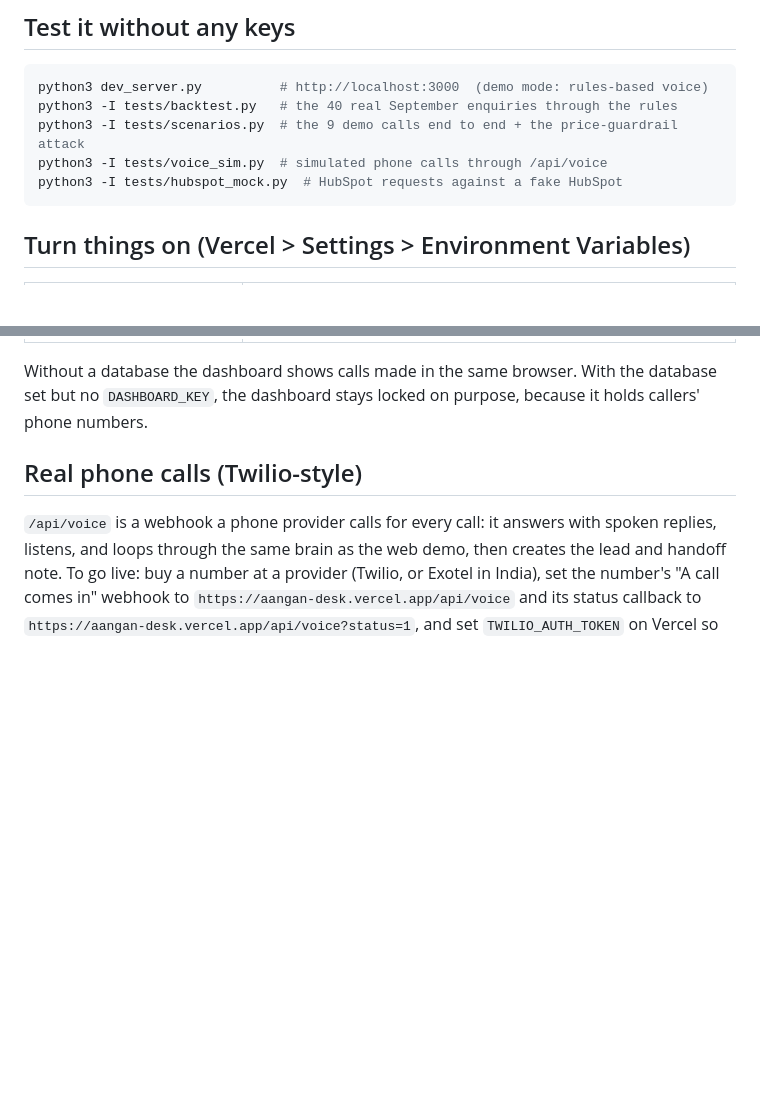
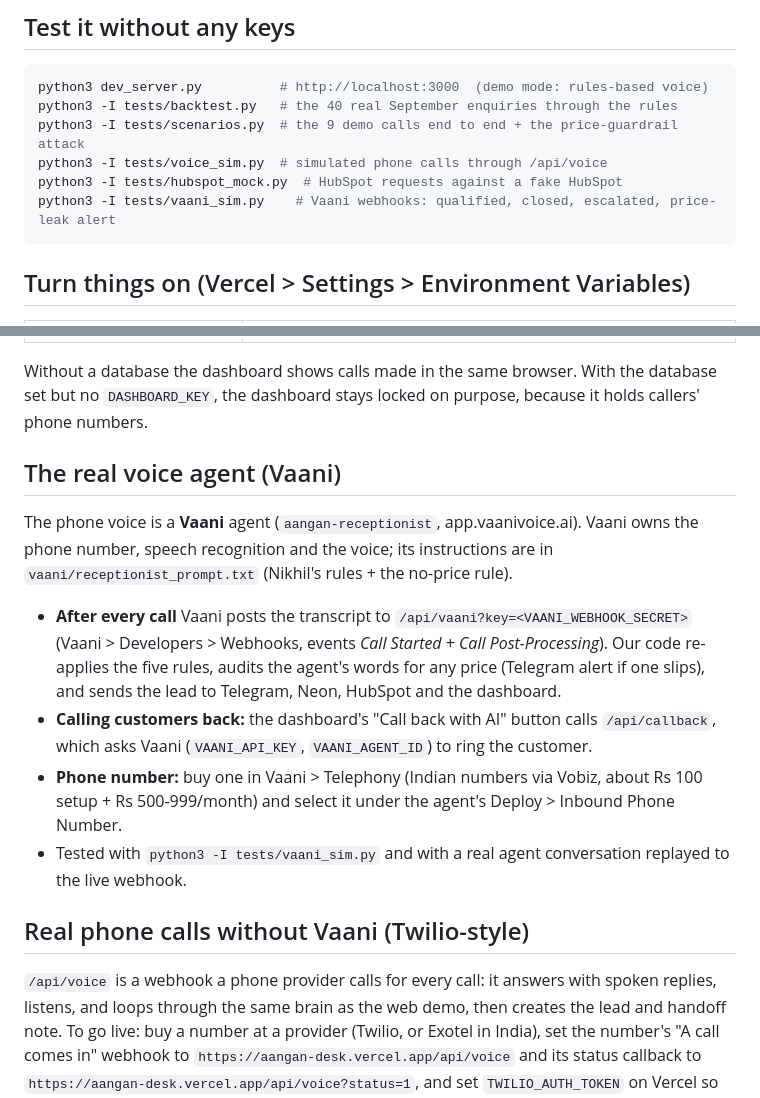
Before and after one commit to nawazalam4u/aangan-desk, a Markdown page: README.md, 2 parts joined by grey strips. Drawn GitHub-style; blank space fills up the shorter version.

Commit message:
Vaani agent docs and prompt
Co-Authored-By: Claude Opus 5.5 <noreply@anthropic.com>

````diff
--- a/README.md
+++ b/README.md
@@ -25,6 +25,7 @@ python3 -I tests/backtest.py   # the 40 real September enquiries through the rul
 python3 -I tests/scenarios.py  # the 9 demo calls end to end + the price-guardrail attack
 python3 -I tests/voice_sim.py  # simulated phone calls through /api/voice
 python3 -I tests/hubspot_mock.py  # HubSpot requests against a fake HubSpot
+python3 -I tests/vaani_sim.py    # Vaani webhooks: qualified, closed, escalated, price-leak alert
 ```
 
 ## Turn things on (Vercel > Settings > Environment Variables)
@@ -39,7 +40,16 @@ python3 -I tests/hubspot_mock.py  # HubSpot requests against a fake HubSpot
 
 Without a database the dashboard shows calls made in the same browser. With the database set but no `DASHBOARD_KEY`, the dashboard stays locked on purpose, because it holds callers' phone numbers.
 
-## Real phone calls (Twilio-style)
+## The real voice agent (Vaani)
+
+The phone voice is a **Vaani** agent (`aangan-receptionist`, app.vaanivoice.ai). Vaani owns the phone number, speech recognition and the voice; its instructions are in `vaani/receptionist_prompt.txt` (Nikhil's rules + the no-price rule).
+
+- **After every call** Vaani posts the transcript to `/api/vaani?key=<VAANI_WEBHOOK_SECRET>` (Vaani > Developers > Webhooks, events *Call Started* + *Call Post-Processing*). Our code re-applies the five rules, audits the agent's words for any price (Telegram alert if one slips), and sends the lead to Telegram, Neon, HubSpot and the dashboard.
+- **Calling customers back:** the dashboard's "Call back with AI" button calls `/api/callback`, which asks Vaani (`VAANI_API_KEY`, `VAANI_AGENT_ID`) to ring the customer.
+- **Phone number:** buy one in Vaani > Telephony (Indian numbers via Vobiz, about Rs 100 setup + Rs 500-999/month) and select it under the agent's Deploy > Inbound Phone Number.
+- Tested with `python3 -I tests/vaani_sim.py` and with a real agent conversation replayed to the live webhook.
+
+## Real phone calls without Vaani (Twilio-style)
 
 `/api/voice` is a webhook a phone provider calls for every call: it answers with spoken replies, listens, and loops through the same brain as the web demo, then creates the lead and handoff note. To go live: buy a number at a provider (Twilio, or Exotel in India), set the number's "A call comes in" webhook to `https://aangan-desk.vercel.app/api/voice` and its status callback to `https://aangan-desk.vercel.app/api/voice?status=1`, and set `TWILIO_AUTH_TOKEN` on Vercel so only the provider can call it. Tested with `python3 -I tests/voice_sim.py` (simulated calls, no phone needed).
 
````
